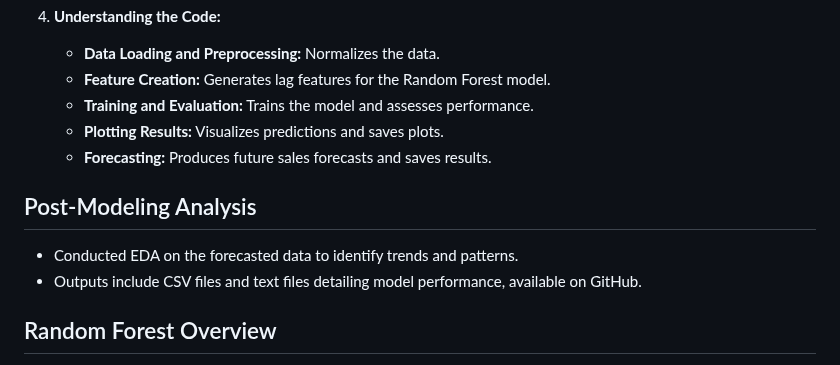
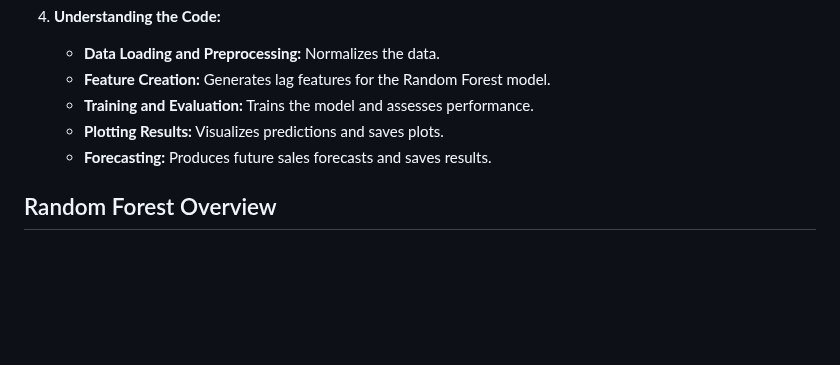
Before and after one commit to infinadox/Sales-Data-Forecasting, a Markdown page: README.md, the part around the change. Drawn GitHub-style; blank space fills up the shorter version.

```diff
--- a/README.md
+++ b/README.md
@@ -57,11 +57,6 @@ EDA focuses on understanding the sales data through various aspects:
    - **Plotting Results:** Visualizes predictions and saves plots.
    - **Forecasting:** Produces future sales forecasts and saves results.
 
-## Post-Modeling Analysis
-
-- Conducted EDA on the forecasted data to identify trends and patterns.
-- Outputs include CSV files and text files detailing model performance, available on GitHub.
-
 ## Random Forest Overview
 
 **What is Random Forest?**
```
